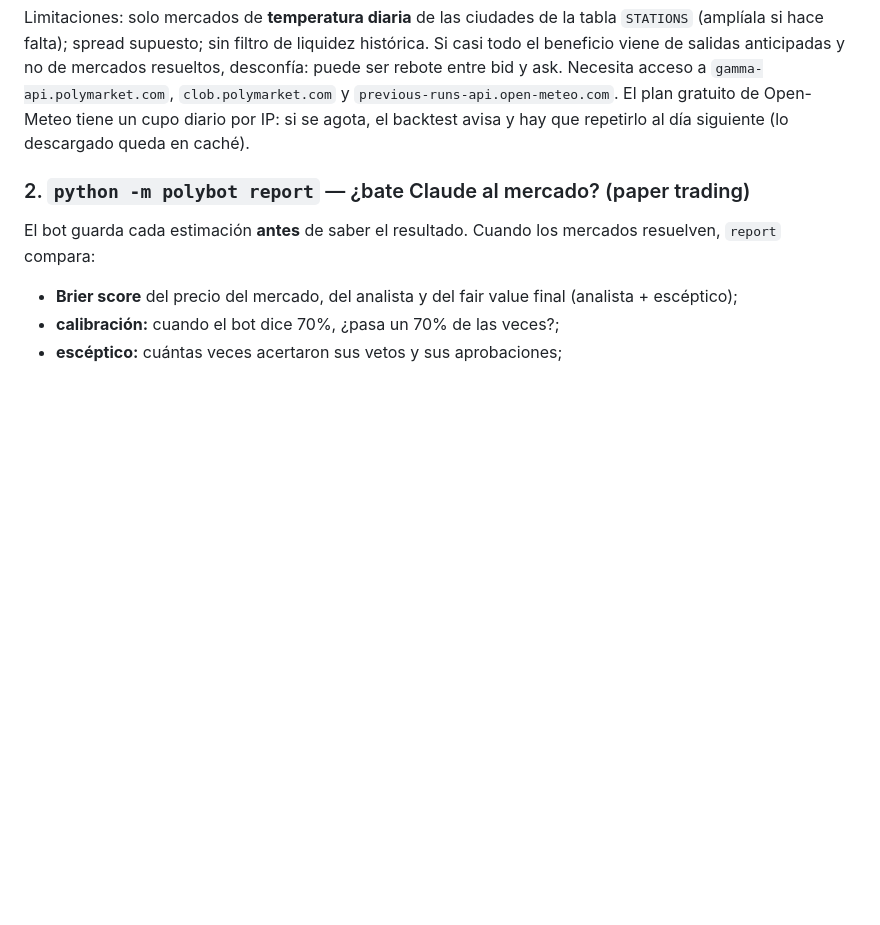
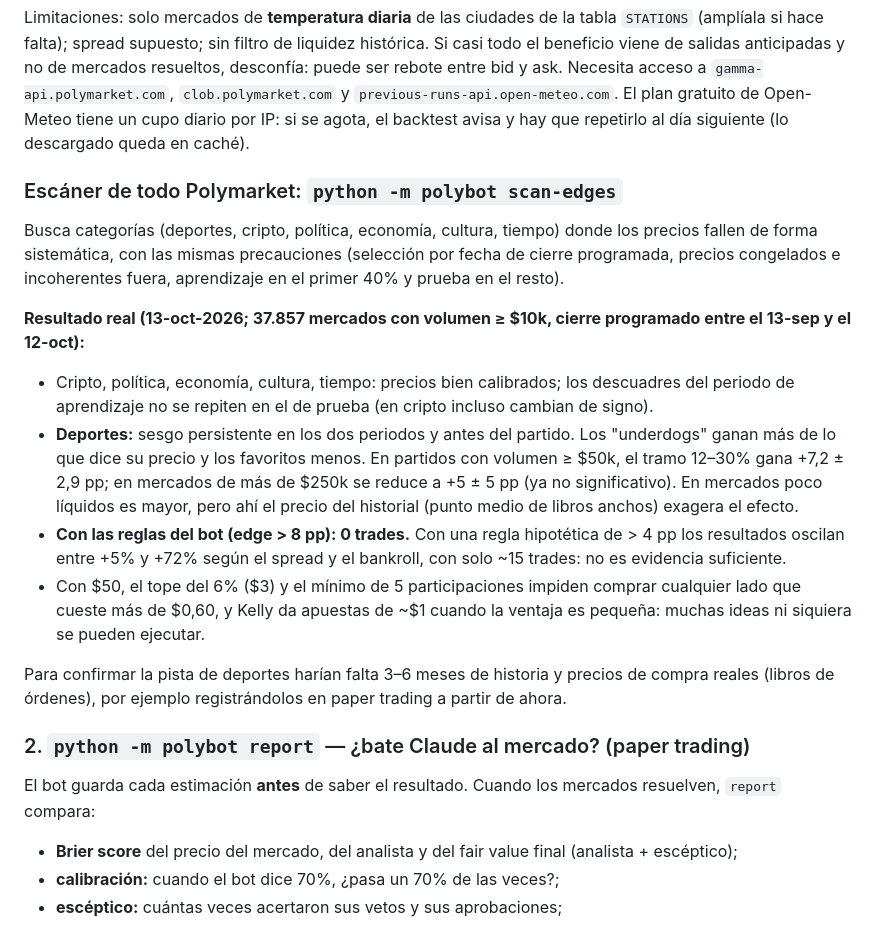
Before and after one commit to 86hn9ggjsj-dev/Test, a Markdown page: polymarket-bot/README.md, the part around the change. Drawn GitHub-style; blank space fills up the shorter version.

Commit message:
Document market-wide scan results
37,857 real markets over a month: prices are well calibrated except a
persistent sports underdog bias (~+5-7 pp in liquid games), below the
bot's 8 pp hard rule, so the bot makes no trades on it.

Co-Authored-By: Claude Opus 5.5 <noreply@anthropic.com>
Claude-Session: https://claude.ai/code/session_015M1KRL27kRTzo1JHD2vRTy

```diff
--- a/polymarket-bot/README.md
+++ b/polymarket-bot/README.md
@@ -262,6 +262,27 @@ resueltos, desconfía: puede ser rebote entre bid y ask. Necesita acceso a `gamm
 `clob.polymarket.com` y `previous-runs-api.open-meteo.com`. El plan gratuito de Open-Meteo tiene un cupo diario
 por IP: si se agota, el backtest avisa y hay que repetirlo al día siguiente (lo descargado queda en caché).
 
+### Escáner de todo Polymarket: `python -m polybot scan-edges`
+
+Busca categorías (deportes, cripto, política, economía, cultura, tiempo) donde los precios fallen de forma
+sistemática, con las mismas precauciones (selección por fecha de cierre programada, precios congelados e
+incoherentes fuera, aprendizaje en el primer 40% y prueba en el resto).
+
+**Resultado real (13-oct-2026; 37.857 mercados con volumen ≥ $10k, cierre programado entre el 13-sep y el 12-oct):**
+- Cripto, política, economía, cultura, tiempo: precios bien calibrados; los descuadres del periodo de aprendizaje
+  no se repiten en el de prueba (en cripto incluso cambian de signo).
+- **Deportes:** sesgo persistente en los dos periodos y antes del partido. Los "underdogs" ganan más de lo que dice su
+  precio y los favoritos menos. En partidos con volumen ≥ $50k, el tramo 12–30% gana +7,2 ± 2,9 pp; en mercados de
+  más de $250k se reduce a +5 ± 5 pp (ya no significativo). En mercados poco líquidos es mayor, pero ahí el precio
+  del historial (punto medio de libros anchos) exagera el efecto.
+- **Con las reglas del bot (edge > 8 pp): 0 trades.** Con una regla hipotética de > 4 pp los resultados oscilan entre
+  +5% y +72% según el spread y el bankroll, con solo ~15 trades: no es evidencia suficiente.
+- Con $50, el tope del 6% ($3) y el mínimo de 5 participaciones impiden comprar cualquier lado que cueste más de
+  $0,60, y Kelly da apuestas de ~$1 cuando la ventaja es pequeña: muchas ideas ni siquiera se pueden ejecutar.
+
+Para confirmar la pista de deportes harían falta 3–6 meses de historia y precios de compra reales (libros de órdenes),
+por ejemplo registrándolos en paper trading a partir de ahora.
+
 ### 2. `python -m polybot report` — ¿bate Claude al mercado? (paper trading)
 
 El bot guarda cada estimación **antes** de saber el resultado. Cuando los mercados resuelven, `report` compara:
```
